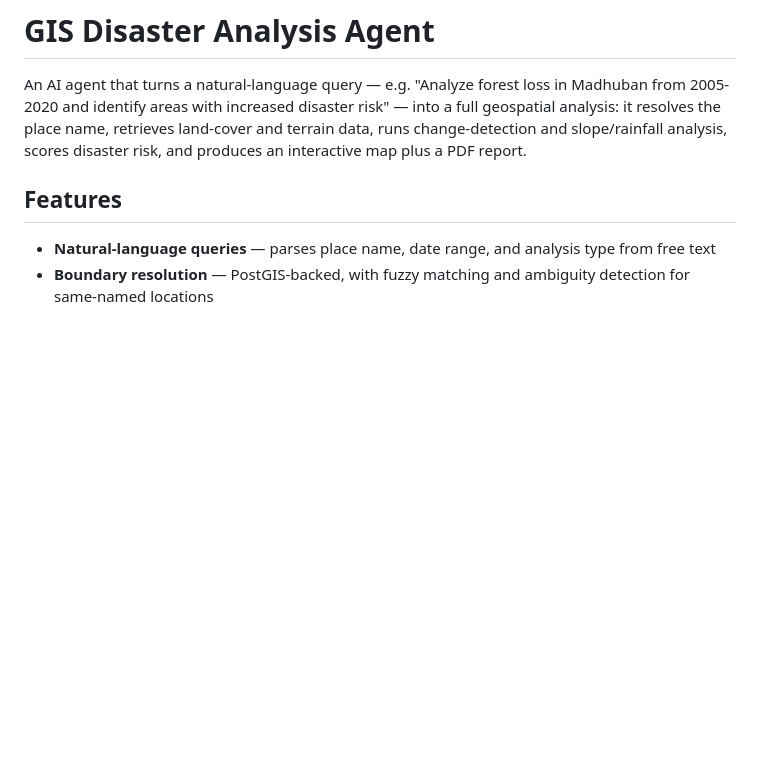
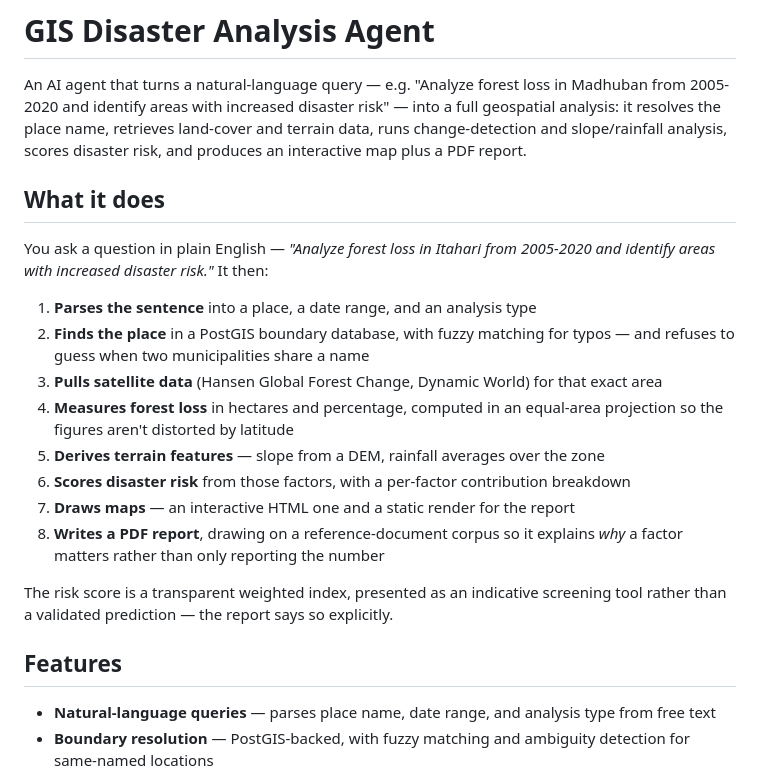
Before and after one commit to idiocter/-disaster-analysis-agent, a Markdown page: README.md, the part around the change. GitHub-like rendering; blank space fills up the shorter version.

Commit message:
Describe what the agent actually does in the README

```diff
--- a/README.md
+++ b/README.md
@@ -5,6 +5,26 @@ from 2005-2020 and identify areas with increased disaster risk" — into a full
 analysis: it resolves the place name, retrieves land-cover and terrain data, runs
 change-detection and slope/rainfall analysis, scores disaster risk, and produces an
 interactive map plus a PDF report.
+
+## What it does
+
+You ask a question in plain English — *"Analyze forest loss in Itahari from 2005-2020 and
+identify areas with increased disaster risk."* It then:
+
+1. **Parses the sentence** into a place, a date range, and an analysis type
+2. **Finds the place** in a PostGIS boundary database, with fuzzy matching for typos — and
+   refuses to guess when two municipalities share a name
+3. **Pulls satellite data** (Hansen Global Forest Change, Dynamic World) for that exact area
+4. **Measures forest loss** in hectares and percentage, computed in an equal-area projection
+   so the figures aren't distorted by latitude
+5. **Derives terrain features** — slope from a DEM, rainfall averages over the zone
+6. **Scores disaster risk** from those factors, with a per-factor contribution breakdown
+7. **Draws maps** — an interactive HTML one and a static render for the report
+8. **Writes a PDF report**, drawing on a reference-document corpus so it explains *why* a
+   factor matters rather than only reporting the number
+
+The risk score is a transparent weighted index, presented as an indicative screening tool
+rather than a validated prediction — the report says so explicitly.
 
 ## Features
 
```
